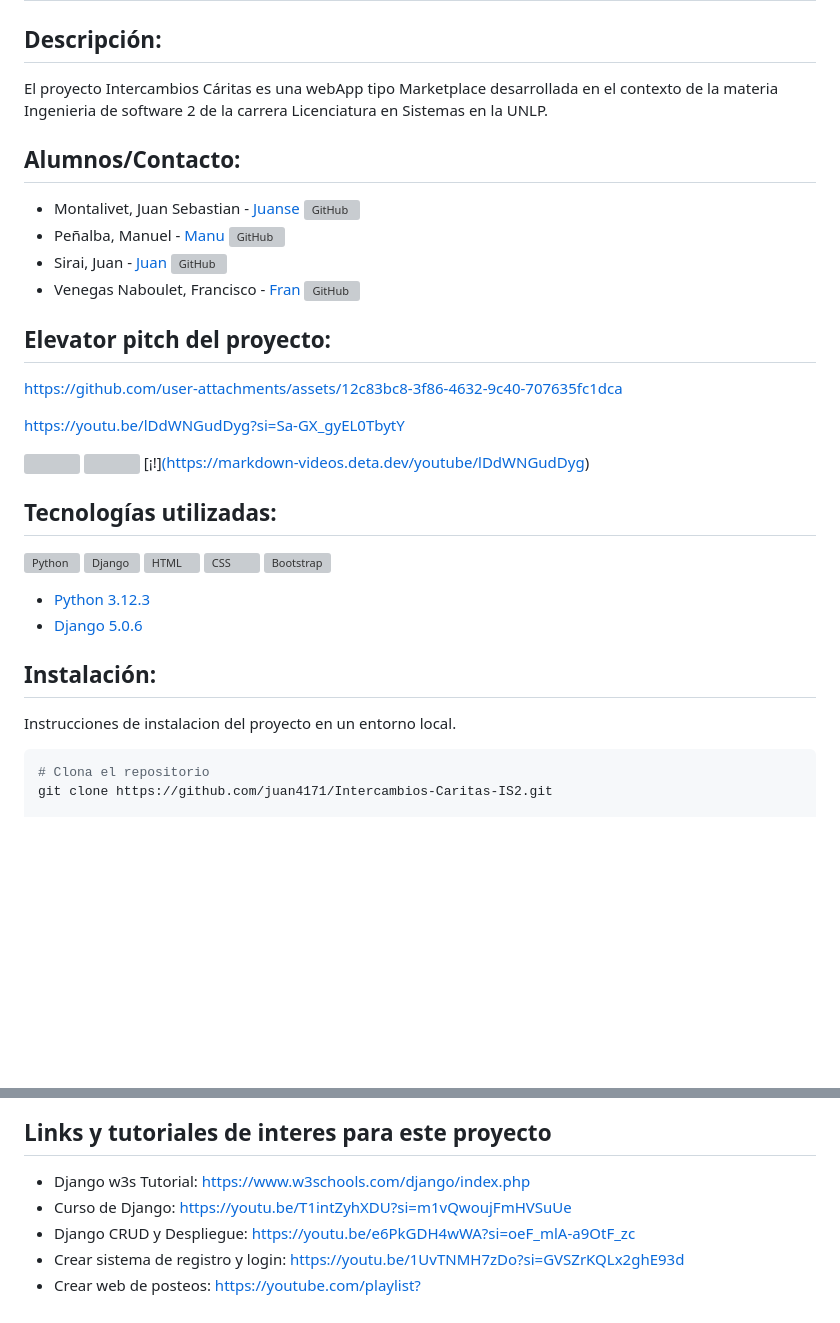
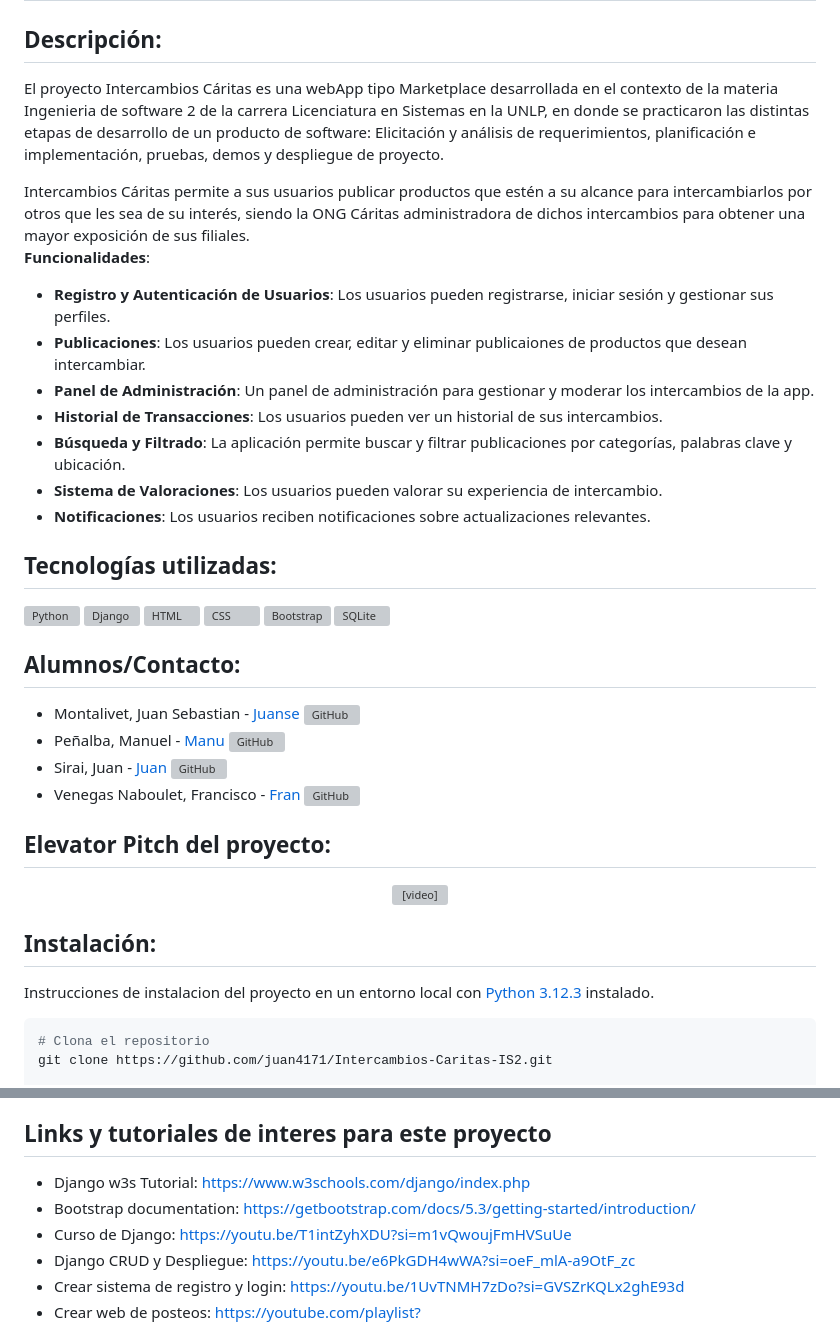
Before and after one commit to fvenegasn/IS2-Web-de-Intercambios, a Markdown page: README.md, 2 parts joined by grey strips. Rendered like a GitHub page; blank space fills up the shorter version; grey boxes are pictures that could not be loaded.

````diff
--- a/README.md
+++ b/README.md
@@ -1,6 +1,24 @@
 # Intercambios Cáritas - Ingeniería de Software II 2024
 ## Descripción:
-El proyecto Intercambios Cáritas es una webApp tipo Marketplace desarrollada en el contexto de la materia Ingenieria de software 2 de la carrera Licenciatura en Sistemas en la UNLP.
+El proyecto Intercambios Cáritas es una webApp tipo Marketplace desarrollada en el contexto de la materia Ingenieria de software 2 de la carrera Licenciatura en Sistemas en la UNLP, en donde se practicaron las distintas etapas de desarrollo de un producto de software: Elicitación y análisis de requerimientos, planificación e implementación, pruebas, demos y despliegue de proyecto.
+
+Intercambios Cáritas permite a sus usuarios publicar productos que estén a su alcance para intercambiarlos por otros que les sea de su interés, siendo la ONG Cáritas administradora de dichos intercambios para obtener una mayor exposición de sus filiales.
+**Funcionalidades**:
+- **Registro y Autenticación de Usuarios**: Los usuarios pueden registrarse, iniciar sesión y gestionar sus perfiles.
+- **Publicaciones**: Los usuarios pueden crear, editar y eliminar publicaiones de productos que desean intercambiar.
+- **Panel de Administración**: Un panel de administración para gestionar y moderar los intercambios de la app.
+- **Historial de Transacciones**: Los usuarios pueden ver un historial de sus intercambios.
+- **Búsqueda y Filtrado**: La aplicación permite buscar y filtrar publicaciones por categorías, palabras clave y ubicación.
+- **Sistema de Valoraciones**: Los usuarios pueden valorar su experiencia de intercambio.
+- **Notificaciones**: Los usuarios reciben notificaciones sobre actualizaciones relevantes.
+
+## Tecnologías utilizadas:
+[![Python](https://skillicons.dev/icons?i=python&theme=dark)](https://www.python.org/)
+[![Django](https://skillicons.dev/icons?i=django&theme=dark)](https://www.djangoproject.com/)
+[![HTML](https://skillicons.dev/icons?i=html&theme=dark)](https://developer.mozilla.org/es/docs/Web/HTML)
+[![CSS](https://skillicons.dev/icons?i=css&theme=dark)](https://developer.mozilla.org/es/docs/Web/CSS)
+[![Bootstrap](https://skillicons.dev/icons?i=bootstrap&theme=dark)](https://getbootstrap.com/)
+[![SQLite](https://skillicons.dev/icons?i=sqlite&theme=dark)](https://www.sqlite.org/)
 
 ## Alumnos/Contacto:
 
@@ -9,27 +27,14 @@ El proyecto Intercambios Cáritas es una webApp tipo Marketplace desarrollada en
 - Sirai, Juan - [Juan](https://github.com/juansirai1) [<img src="https://img.icons8.com/material-two-tone/452/github.png" alt="GitHub" width="20" height="20"/>](https://github.com/juansirai)
 - Venegas Naboulet, Francisco  - [Fran](https://github.com/fvenegasn) [<img src="https://img.icons8.com/material-two-tone/452/github.png" alt="GitHub" width="20" height="20"/>](https://github.com/fvenegasn)
 
-## Elevator pitch del proyecto:
-https://github.com/user-attachments/assets/12c83bc8-3f86-4632-9c40-707635fc1dca
-
-https://youtu.be/lDdWNGudDyg?si=Sa-GX_gyEL0TbytY
-
-[![](https://markdown-videos.deta.dev/youtube/NarBox1LkYc)](https://youtu.be/NarBox1LkYc)
-[![](https://markdown-videos.deta.dev/youtube/lDdWNGudDyg)](https://youtu.be/lDdWNGudDyg?si=Sa-GX_gyEL0TbytY)
-[¡!][(https://markdown-videos.deta.dev/youtube/lDdWNGudDyg)](https://youtu.be/lDdWNGudDyg?si=Sa-GX_gyEL0TbytY)
-
-## Tecnologías utilizadas:
-[![Python](https://skillicons.dev/icons?i=python&theme=dark)](https://www.python.org/)
-[![Django](https://skillicons.dev/icons?i=django&theme=dark)](https://www.djangoproject.com/)
-[![HTML](https://skillicons.dev/icons?i=html&theme=dark)](https://developer.mozilla.org/es/docs/Web/HTML)
-[![CSS](https://skillicons.dev/icons?i=css&theme=dark)](https://developer.mozilla.org/es/docs/Web/CSS)
-[![Bootstrap](https://skillicons.dev/icons?i=bootstrap&theme=dark)](https://getbootstrap.com/)
--    [Python 3.12.3](https://www.python.org/)
--    [Django 5.0.6](https://www.djangoproject.com/)
+## Elevator Pitch del proyecto:
+<div align="center">
+  <video src="https://github.com/user-attachments/assets/12c83bc8-3f86-4632-9c40-707635fc1dca" controls></video>
+</div>
 
 ## Instalación:
 
-Instrucciones de instalacion del proyecto en un entorno local.
+Instrucciones de instalacion del proyecto en un entorno local con [Python 3.12.3](https://www.python.org/) instalado.
 
 ```bash
 # Clona el repositorio
@@ -52,6 +57,7 @@ python manage.py runserver
 ## Links y tutoriales de interes para este proyecto
 
 * Django w3s Tutorial: https://www.w3schools.com/django/index.php
+* Bootstrap documentation: https://getbootstrap.com/docs/5.3/getting-started/introduction/
 * Curso de Django: https://youtu.be/T1intZyhXDU?si=m1vQwoujFmHVSuUe
 * Django CRUD y Despliegue: https://youtu.be/e6PkGDH4wWA?si=oeF_mlA-a9OtF_zc
 * Crear sistema de registro y login: https://youtu.be/1UvTNMH7zDo?si=GVSZrKQLx2ghE93d
````
